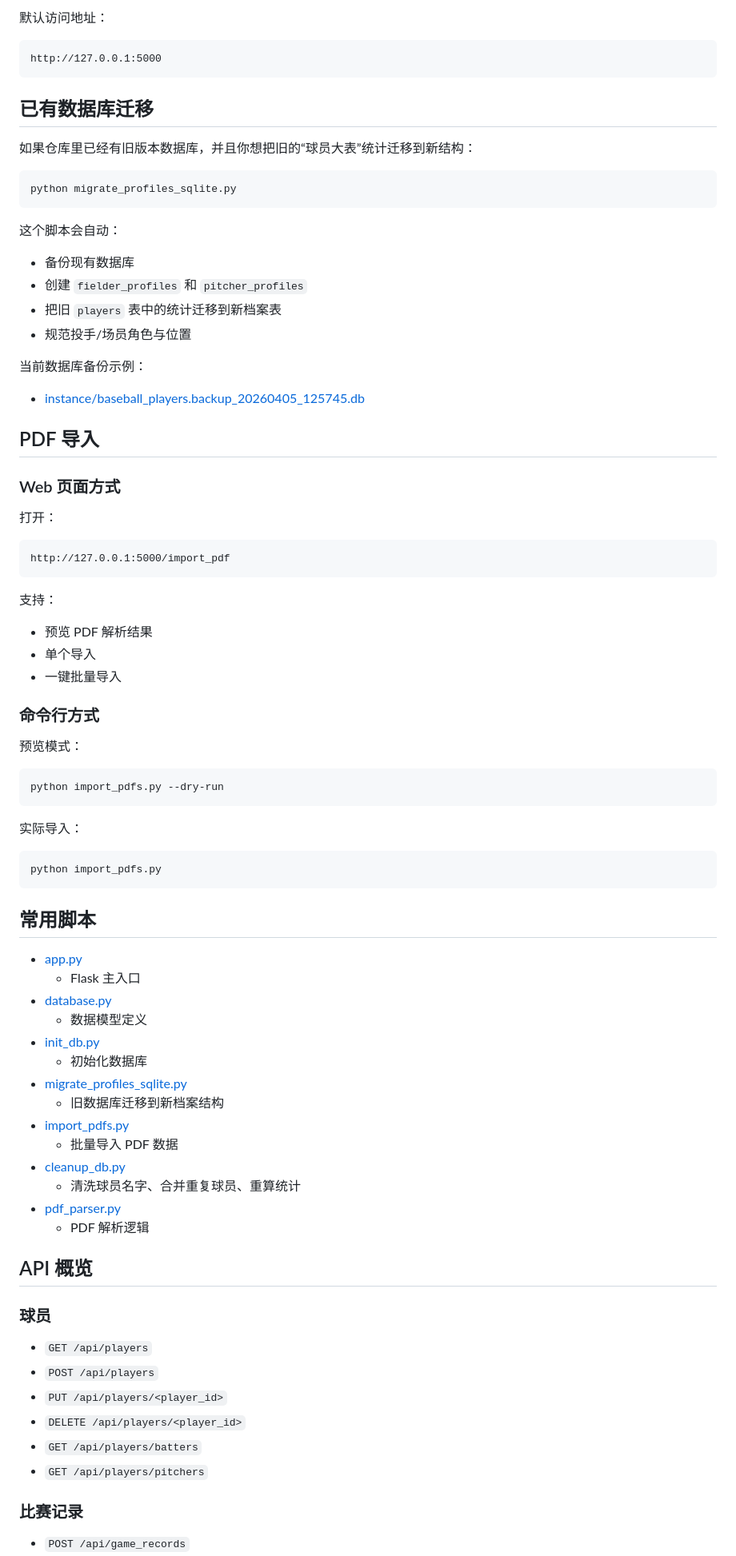
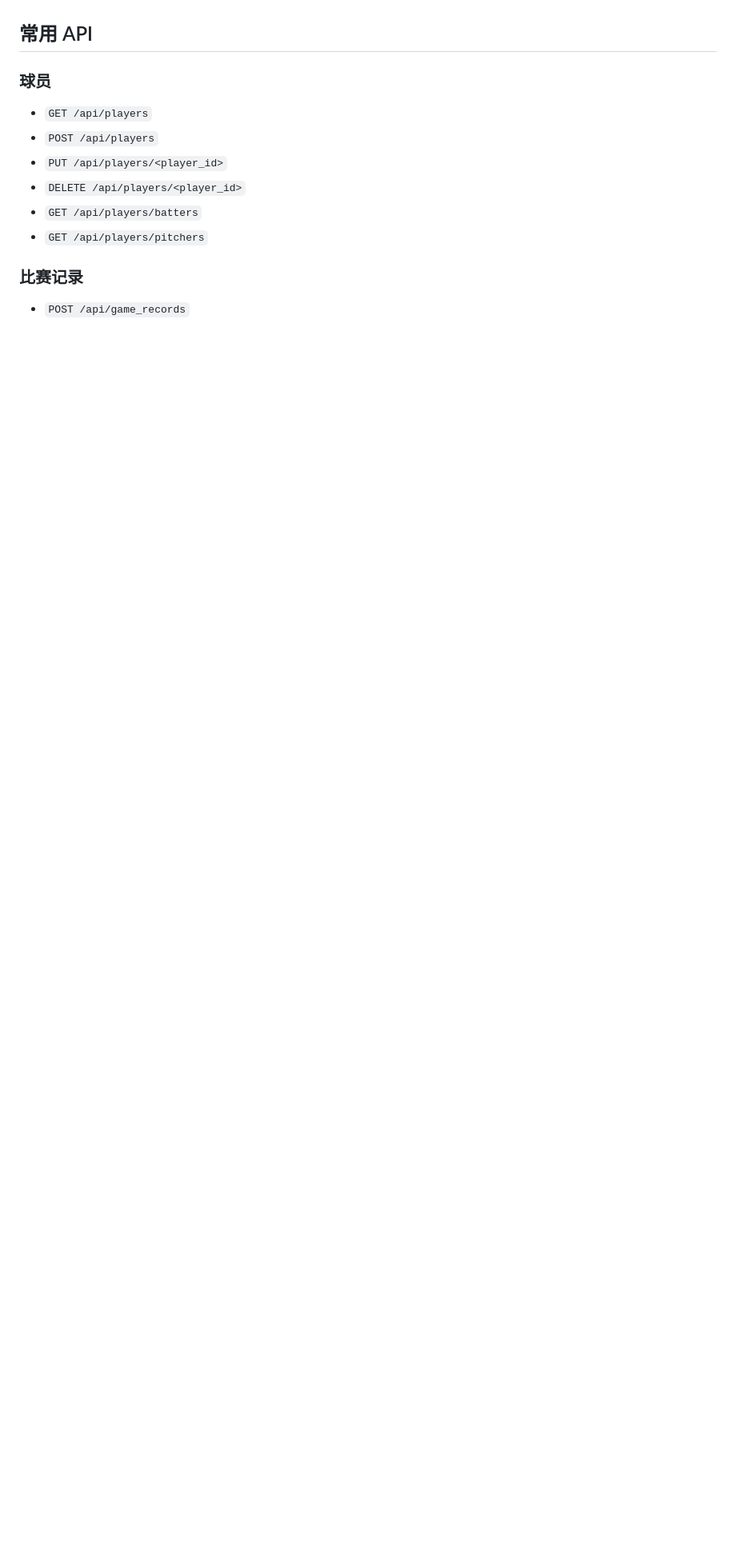
Before and after one commit to Tiger-18/baseball-team-management-system, a Markdown page: README.md, the part around one of its changes. Shown at 80% size. Rendered like a GitHub page; blank space fills up the shorter version.

````diff
--- a/README.md
+++ b/README.md
@@ -171,76 +114,4 @@ python app.py
-默认访问地址：
-
-```text
-http://127.0.0.1:5000
-```
-
-## 已有数据库迁移
-
-如果仓库里已经有旧版本数据库，并且你想把旧的“球员大表”统计迁移到新结构：
-
-```bash
-python migrate_profiles_sqlite.py
-```
-
-这个脚本会自动：
-
-- 备份现有数据库
-- 创建 `fielder_profiles` 和 `pitcher_profiles`
-- 把旧 `players` 表中的统计迁移到新档案表
-- 规范投手/场员角色与位置
-
-当前数据库备份示例：
-
-- [instance/baseball_players.backup_20260405_125745.db](/Users/baiyunxiao/Desktop/baseball-player-manager/instance/baseball_players.backup_20260405_125745.db)
-
-## PDF 导入
-
-### Web 页面方式
-
-打开：
-
-```text
-http://127.0.0.1:5000/import_pdf
-```
-
-支持：
-
-- 预览 PDF 解析结果
-- 单个导入
-- 一键批量导入
-
-### 命令行方式
-
-预览模式：
-
-```bash
-python import_pdfs.py --dry-run
-```
-
-实际导入：
-
-```bash
-python import_pdfs.py
-```
-
-## 常用脚本
-
-- [app.py](/Users/baiyunxiao/Desktop/baseball-player-manager/app.py)
-  - Flask 主入口
-- [database.py](/Users/baiyunxiao/Desktop/baseball-player-manager/database.py)
-  - 数据模型定义
-- [init_db.py](/Users/baiyunxiao/Desktop/baseball-player-manager/init_db.py)
-  - 初始化数据库
-- [migrate_profiles_sqlite.py](/Users/baiyunxiao/Desktop/baseball-player-manager/migrate_profiles_sqlite.py)
-  - 旧数据库迁移到新档案结构
-- [import_pdfs.py](/Users/baiyunxiao/Desktop/baseball-player-manager/import_pdfs.py)
-  - 批量导入 PDF 数据
-- [cleanup_db.py](/Users/baiyunxiao/Desktop/baseball-player-manager/cleanup_db.py)
-  - 清洗球员名字、合并重复球员、重算统计
-- [pdf_parser.py](/Users/baiyunxiao/Desktop/baseball-player-manager/pdf_parser.py)
-  - PDF 解析逻辑
-
-## API 概览
+## 常用 API
 
 ### 球员
 
````
Also changed, not shown: other parts of README.md (+269 -191 lines).
